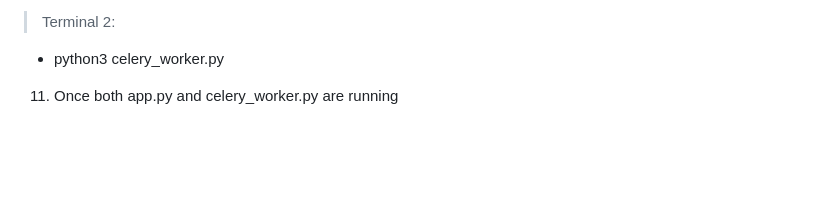
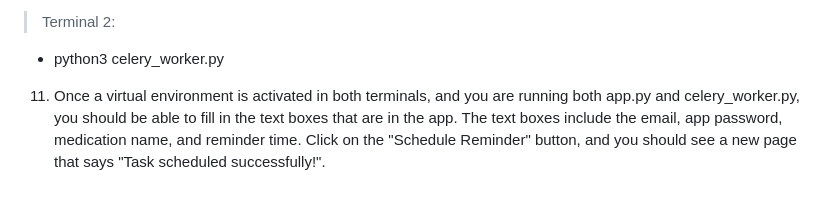
Before and after one commit to Python125/python-flask-med-app, a Markdown page: README.md, the part around the change printed below. Drawn GitHub-style; blank space fills up the shorter version.

```diff
--- a/README.md
+++ b/README.md
@@ -71,4 +71,4 @@ In each terminal, activate the virtual environment and then run one of the follo
 > Terminal 2:
 - python3 celery_worker.py
 
-11. Once both app.py and celery_worker.py are running
+11. Once a virtual environment is activated in both terminals, and you are running both app.py and celery_worker.py, you should be able to fill in the text boxes that are in the app. The text boxes include the email, app password, medication name, and reminder time. Click on the "Schedule Reminder" button, and you should see a new page that says "Task scheduled successfully!".
```
Also changed, not shown: other parts of README.md (+1 -1 lines).
